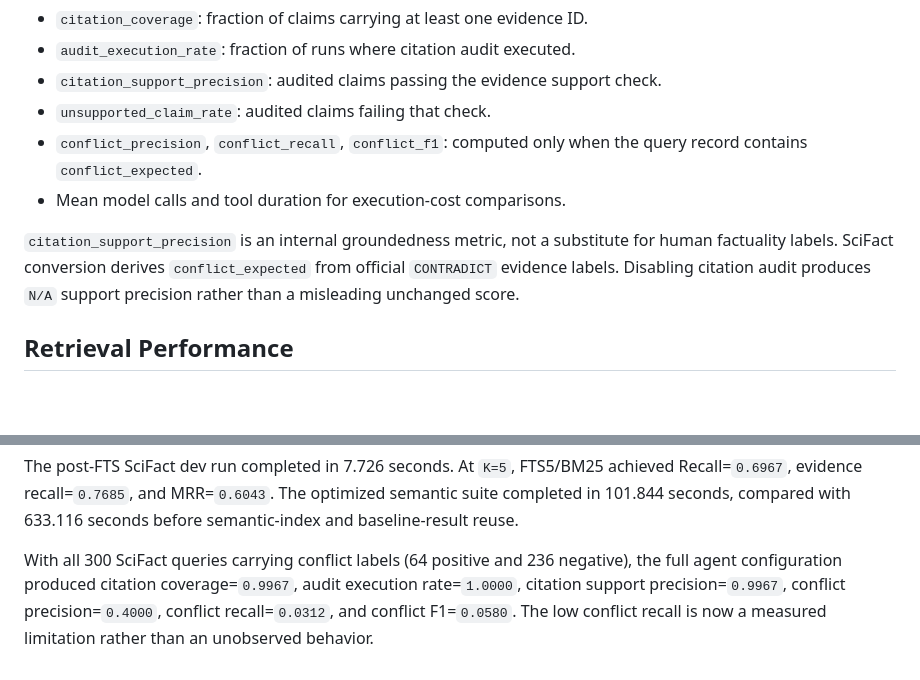
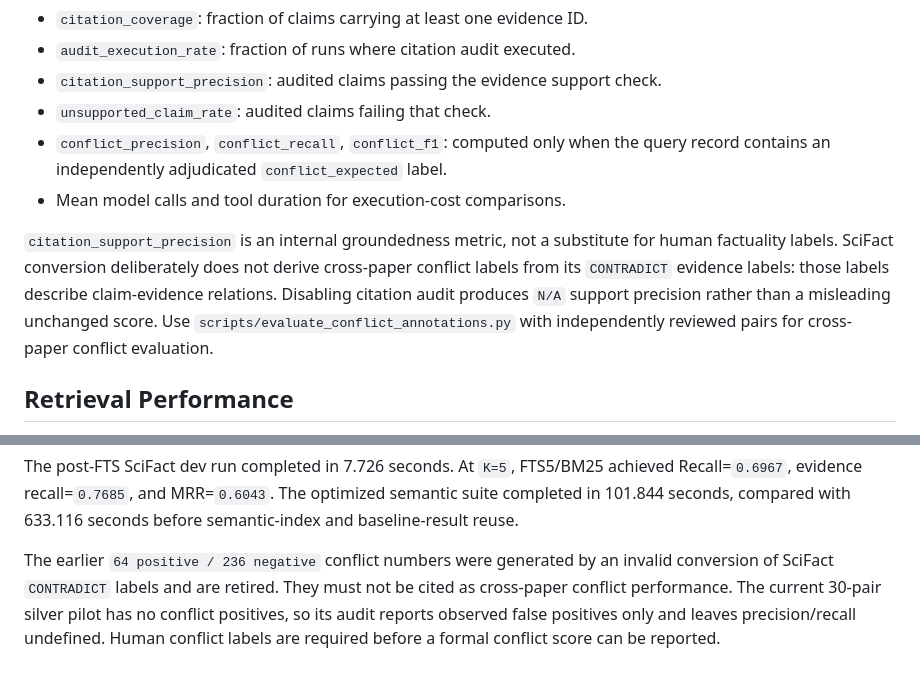
Before and after one commit to exuusiai/grantscout, a Markdown page: docs/evaluation.md, 2 parts joined by grey strips. Rendered like a GitHub page; blank space fills up the shorter version.

```diff
--- a/docs/evaluation.md
+++ b/docs/evaluation.md
@@ -162,13 +162,16 @@ New suite artifacts report metrics aligned to those modules:
 - `citation_support_precision`: audited claims passing the evidence support check.
 - `unsupported_claim_rate`: audited claims failing that check.
 - `conflict_precision`, `conflict_recall`, `conflict_f1`: computed only when the
-  query record contains `conflict_expected`.
+  query record contains an independently adjudicated `conflict_expected` label.
 - Mean model calls and tool duration for execution-cost comparisons.
 
 `citation_support_precision` is an internal groundedness metric, not a substitute
-for human factuality labels. SciFact conversion derives `conflict_expected` from
-official `CONTRADICT` evidence labels. Disabling citation audit produces `N/A`
-support precision rather than a misleading unchanged score.
+for human factuality labels. SciFact conversion deliberately does not derive
+cross-paper conflict labels from its `CONTRADICT` evidence labels: those labels
+describe claim-evidence relations. Disabling citation audit produces `N/A`
+support precision rather than a misleading unchanged score. Use
+`scripts/evaluate_conflict_annotations.py` with independently reviewed pairs for
+cross-paper conflict evaluation.
 
 ## Retrieval Performance
 
@@ -189,8 +192,9 @@ achieved Recall=`0.6967`, evidence recall=`0.7685`, and MRR=`0.6043`. The
 optimized semantic suite completed in 101.844 seconds, compared with 633.116
 seconds before semantic-index and baseline-result reuse.
 
-With all 300 SciFact queries carrying conflict labels (64 positive and 236
-negative), the full agent configuration produced citation coverage=`0.9967`,
-audit execution rate=`1.0000`, citation support precision=`0.9967`, conflict
-precision=`0.4000`, conflict recall=`0.0312`, and conflict F1=`0.0580`. The low
-conflict recall is now a measured limitation rather than an unobserved behavior.
+The earlier `64 positive / 236 negative` conflict numbers were generated by an
+invalid conversion of SciFact `CONTRADICT` labels and are retired. They must not
+be cited as cross-paper conflict performance. The current 30-pair silver pilot
+has no conflict positives, so its audit reports observed false positives only and
+leaves precision/recall undefined. Human conflict labels are required before a
+formal conflict score can be reported.
```
Also changed, not shown: README.md (+5 -0 lines).
